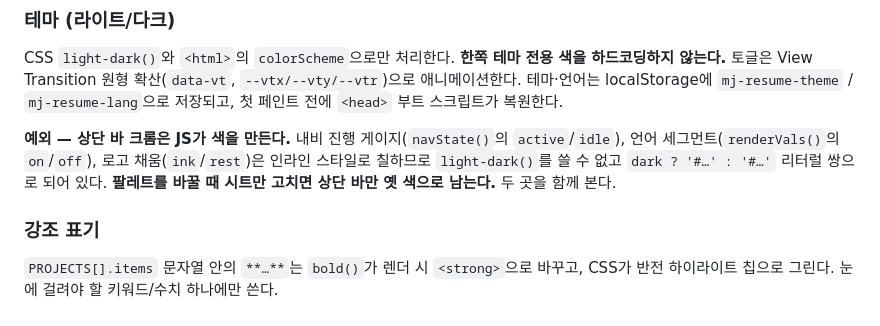
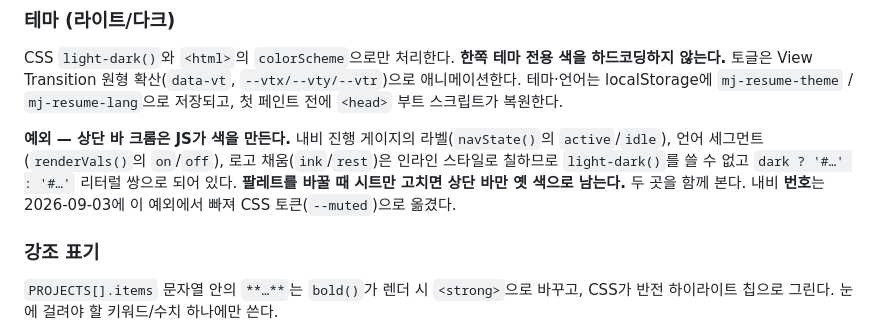
Before and after one commit to jjang010103/jjang010103.github.io, a Markdown page: AGENTS.md, the part around the change. Drawn GitHub-style.

```diff
--- a/AGENTS.md
+++ b/AGENTS.md
@@ -169,7 +169,7 @@ powershell -NoProfile -ExecutionPolicy Bypass -File .claude/server.ps1
 ### 테마 (라이트/다크)
 CSS `light-dark()`와 `<html>`의 `colorScheme`으로만 처리한다. **한쪽 테마 전용 색을 하드코딩하지 않는다.** 토글은 View Transition 원형 확산(`data-vt`, `--vtx/--vty/--vtr`)으로 애니메이션한다. 테마·언어는 localStorage에 `mj-resume-theme` / `mj-resume-lang`으로 저장되고, 첫 페인트 전에 `<head>` 부트 스크립트가 복원한다.
 
-**예외 — 상단 바 크롬은 JS가 색을 만든다.** 내비 진행 게이지(`navState()`의 `active`/`idle`), 언어 세그먼트(`renderVals()`의 `on`/`off`), 로고 채움(`ink`/`rest`)은 인라인 스타일로 칠하므로 `light-dark()`를 쓸 수 없고 `dark ? '#…' : '#…'` 리터럴 쌍으로 되어 있다. **팔레트를 바꿀 때 시트만 고치면 상단 바만 옛 색으로 남는다.** 두 곳을 함께 본다.
+**예외 — 상단 바 크롬은 JS가 색을 만든다.** 내비 진행 게이지의 라벨(`navState()`의 `active`/`idle`), 언어 세그먼트(`renderVals()`의 `on`/`off`), 로고 채움(`ink`/`rest`)은 인라인 스타일로 칠하므로 `light-dark()`를 쓸 수 없고 `dark ? '#…' : '#…'` 리터럴 쌍으로 되어 있다. **팔레트를 바꿀 때 시트만 고치면 상단 바만 옛 색으로 남는다.** 두 곳을 함께 본다. 내비 **번호**는 2026-09-03에 이 예외에서 빠져 CSS 토큰(`--muted`)으로 옮겼다.
 
 ### 강조 표기
 `PROJECTS[].items` 문자열 안의 `**…**`는 `bold()`가 렌더 시 `<strong>`으로 바꾸고, CSS가 반전 하이라이트 칩으로 그린다. 눈에 걸려야 할 키워드/수치 하나에만 쓴다.
```
Also changed, not shown: .document/History/2026-09-03-cleanup-and-polish.md (added, +122 -0 lines), .document/History/2026-09-03-redesign-final.md (+2 -2 lines).
